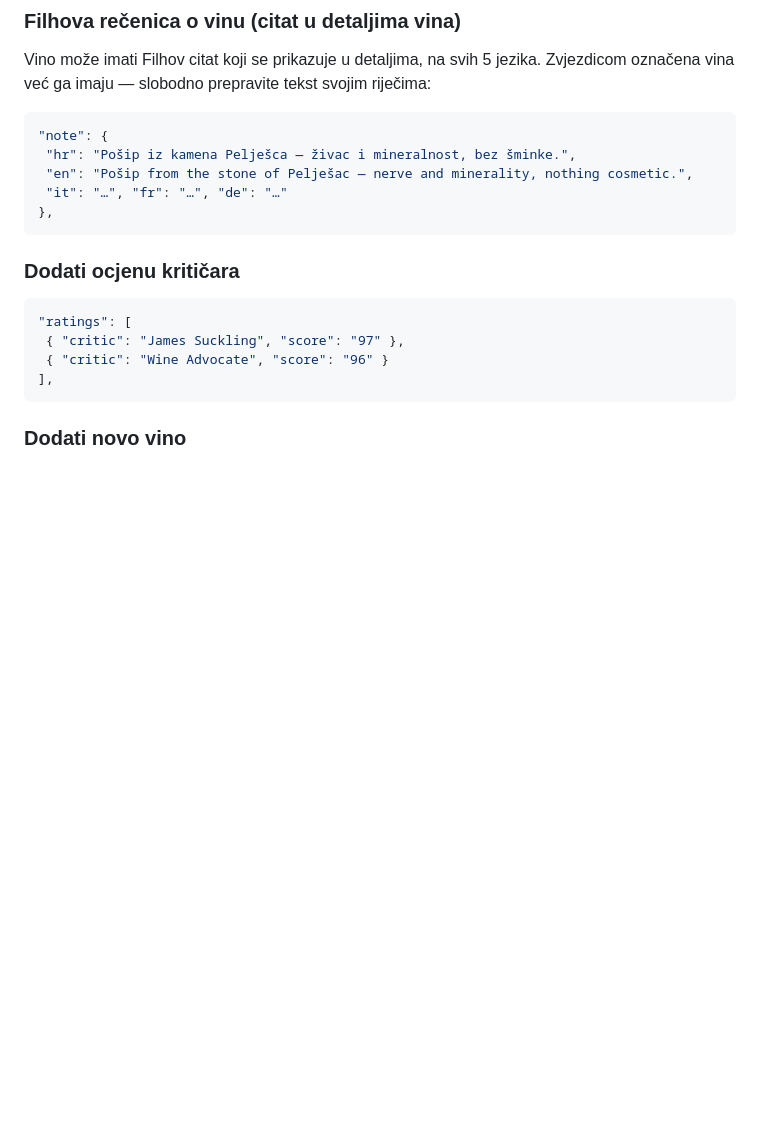
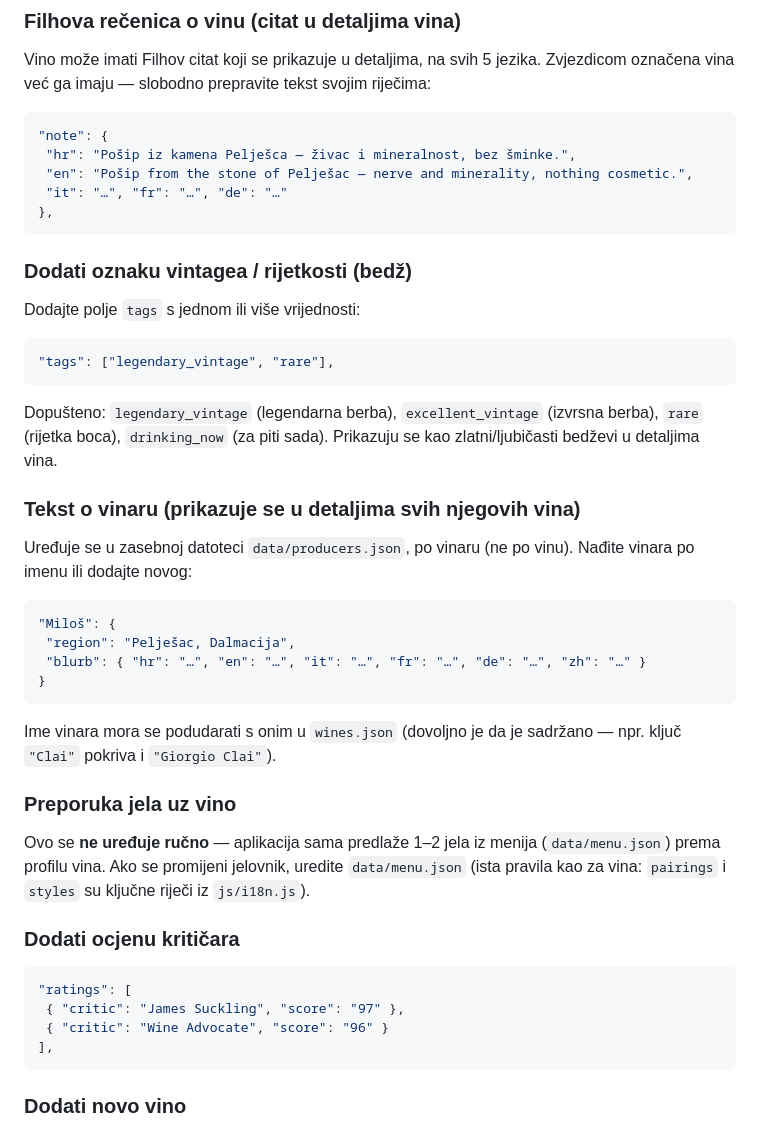
Before and after one commit to jsiljeg/list, a Markdown page: UREDIVANJE.md, the part around the change. Rendered like a GitHub page; blank space fills up the shorter version.

Commit message:
Document tags, producers.json, dish pairings in owner guide
Co-Authored-By: Claude Fable 5 <noreply@anthropic.com>

````diff
--- a/UREDIVANJE.md
+++ b/UREDIVANJE.md
@@ -51,6 +51,33 @@ tekst svojim riječima:
  "it": "…", "fr": "…", "de": "…"
 },
 ```
+
+### Dodati oznaku vintagea / rijetkosti (bedž)
+Dodajte polje `tags` s jednom ili više vrijednosti:
+```json
+"tags": ["legendary_vintage", "rare"],
+```
+Dopušteno: `legendary_vintage` (legendarna berba), `excellent_vintage`
+(izvrsna berba), `rare` (rijetka boca), `drinking_now` (za piti sada).
+Prikazuju se kao zlatni/ljubičasti bedževi u detaljima vina.
+
+### Tekst o vinaru (prikazuje se u detaljima svih njegovih vina)
+Uređuje se u zasebnoj datoteci `data/producers.json`, po vinaru (ne po
+vinu). Nađite vinara po imenu ili dodajte novog:
+```json
+"Miloš": {
+ "region": "Pelješac, Dalmacija",
+ "blurb": { "hr": "…", "en": "…", "it": "…", "fr": "…", "de": "…", "zh": "…" }
+}
+```
+Ime vinara mora se podudarati s onim u `wines.json` (dovoljno je da je
+sadržano — npr. ključ `"Clai"` pokriva i `"Giorgio Clai"`).
+
+### Preporuka jela uz vino
+Ovo se **ne uređuje ručno** — aplikacija sama predlaže 1–2 jela iz
+menija (`data/menu.json`) prema profilu vina. Ako se promijeni jelovnik,
+uredite `data/menu.json` (ista pravila kao za vina: `pairings` i
+`styles` su ključne riječi iz `js/i18n.js`).
 
 ### Dodati ocjenu kritičara
 ```json
````
